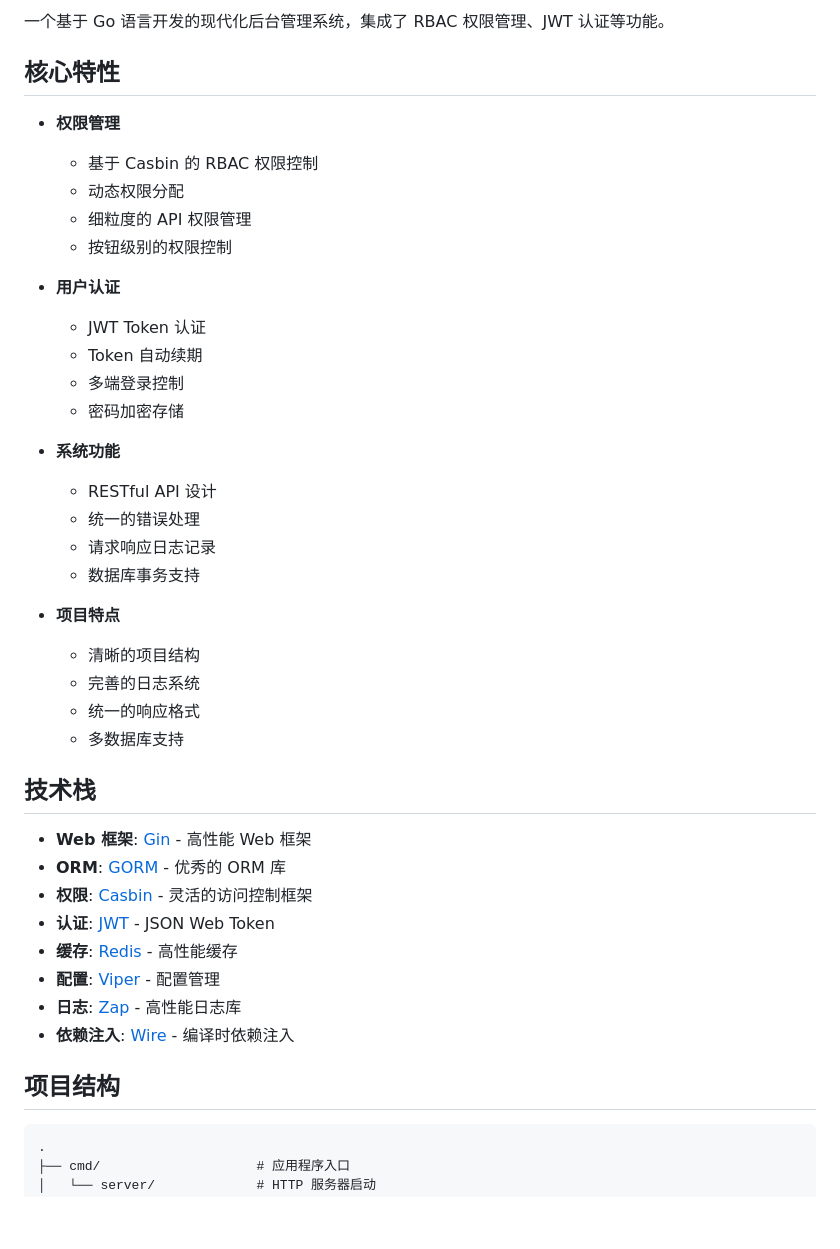
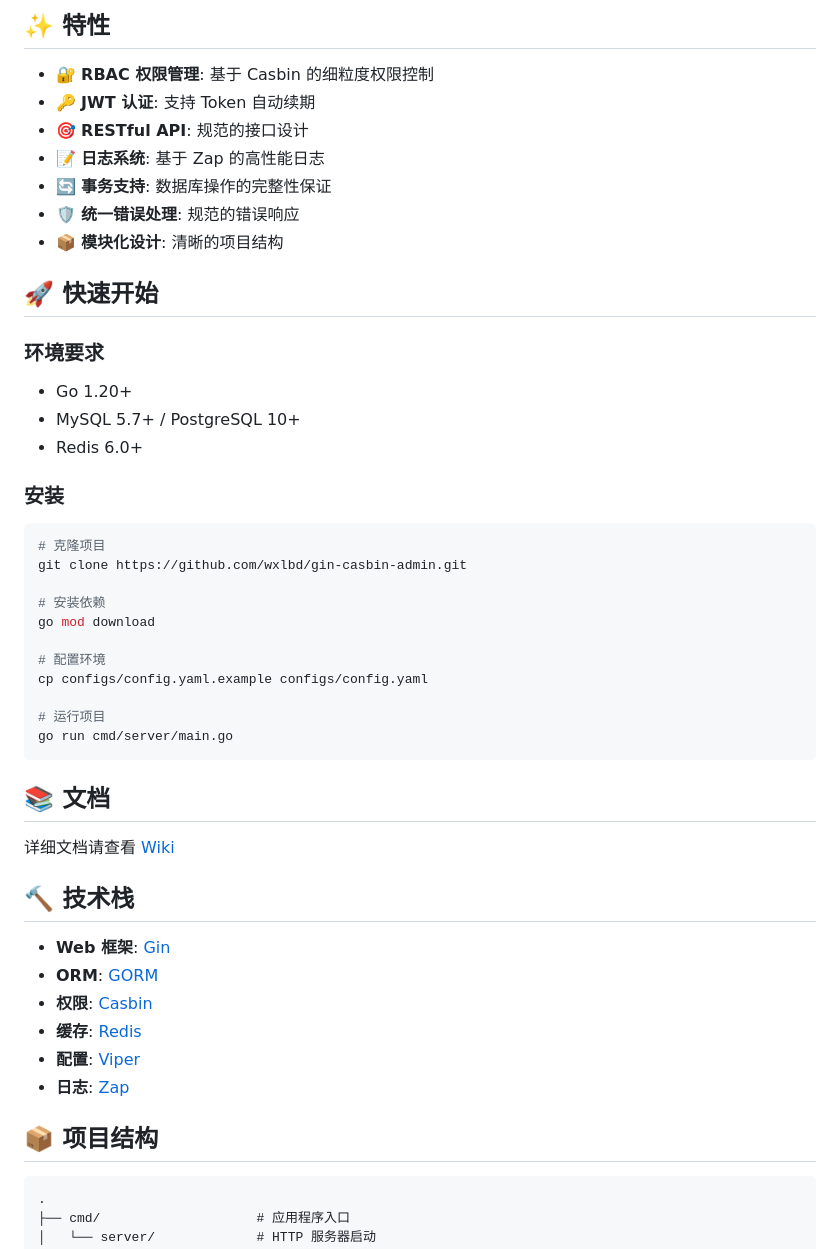
Before and after one commit to wxlbd/nunu-casbin-admin, a Markdown page: README.md, the part around one of its changes. Drawn GitHub-style; blank space fills up the shorter version.

Commit message:
docs(README): 更新项目文档和结构
- 重新组织 README内容，使其更加清晰和易于阅读
- 添加项目特性、快速开始、安装步骤等新章节- 更新项目结构示例
- 移除 API 文档和开发指南等内容，建议使用 Wiki 进行详细说明

````diff
--- a/README.md
+++ b/README.md
@@ -2,44 +22,52 @@
 
-一个基于 Go 语言开发的现代化后台管理系统，集成了 RBAC 权限管理、JWT 认证等功能。
+## ✨ 特性
 
-## 核心特性
+- 🔐 **RBAC 权限管理**: 基于 Casbin 的细粒度权限控制
+- 🔑 **JWT 认证**: 支持 Token 自动续期
+- 🎯 **RESTful API**: 规范的接口设计
+- 📝 **日志系统**: 基于 Zap 的高性能日志
+- 🔄 **事务支持**: 数据库操作的完整性保证
+- 🛡️ **统一错误处理**: 规范的错误响应
+- 📦 **模块化设计**: 清晰的项目结构
 
-- **权限管理**
-  - 基于 Casbin 的 RBAC 权限控制
-  - 动态权限分配
-  - 细粒度的 API 权限管理
-  - 按钮级别的权限控制
+## 🚀 快速开始
 
-- **用户认证**
-  - JWT Token 认证
-  - Token 自动续期
-  - 多端登录控制
-  - 密码加密存储
+### 环境要求
 
-- **系统功能**
-  - RESTful API 设计
-  - 统一的错误处理
-  - 请求响应日志记录
-  - 数据库事务支持
+- Go 1.20+
+- MySQL 5.7+ / PostgreSQL 10+
+- Redis 6.0+
 
-- **项目特点**
-  - 清晰的项目结构
-  - 完善的日志系统
-  - 统一的响应格式
-  - 多数据库支持
+### 安装
 
-## 技术栈
+```bash
+# 克隆项目
+git clone https://github.com/wxlbd/gin-casbin-admin.git
 
-- **Web 框架**: [Gin](https://github.com/gin-gonic/gin) - 高性能 Web 框架
-- **ORM**: [GORM](https://gorm.io/) - 优秀的 ORM 库
-- **权限**: [Casbin](https://casbin.org/) - 灵活的访问控制框架
-- **认证**: [JWT](https://github.com/golang-jwt/jwt) - JSON Web Token
-- **缓存**: [Redis](https://github.com/redis/go-redis) - 高性能缓存
-- **配置**: [Viper](https://github.com/spf13/viper) - 配置管理
-- **日志**: [Zap](https://github.com/uber-go/zap) - 高性能日志库
-- **依赖注入**: [Wire](https://github.com/google/wire) - 编译时依赖注入
+# 安装依赖
+go mod download
 
-## 项目结构
+# 配置环境
+cp configs/config.yaml.example configs/config.yaml
+
+# 运行项目
+go run cmd/server/main.go
+```
+
+## 📚 文档
+
+详细文档请查看 [Wiki](https://github.com/wxlbd/gin-casbin-admin/wiki)
+
+## 🔨 技术栈
+
+- **Web 框架**: [Gin](https://github.com/gin-gonic/gin)
+- **ORM**: [GORM](https://gorm.io/)
+- **权限**: [Casbin](https://casbin.org/)
+- **缓存**: [Redis](https://redis.io/)
+- **配置**: [Viper](https://github.com/spf13/viper)
+- **日志**: [Zap](https://github.com/uber-go/zap)
+
+## 📦 项目结构
 
 ```plaintext
 .
````
Also changed, not shown: other parts of README.md (+30 -103 lines).
